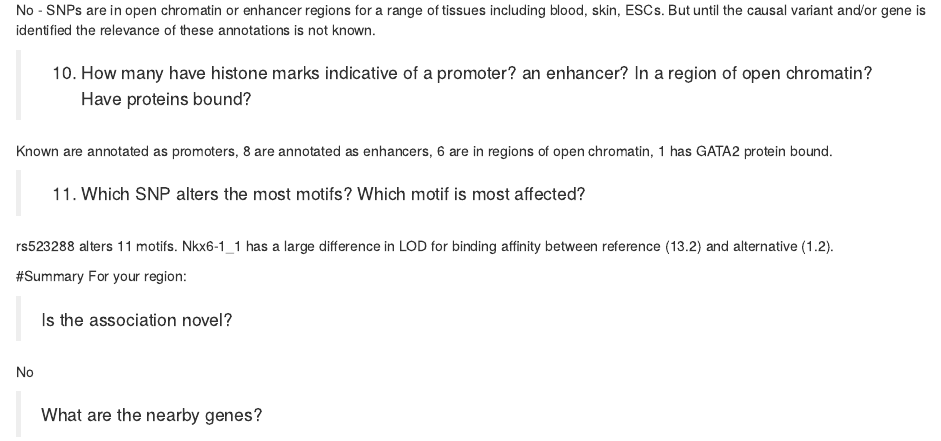
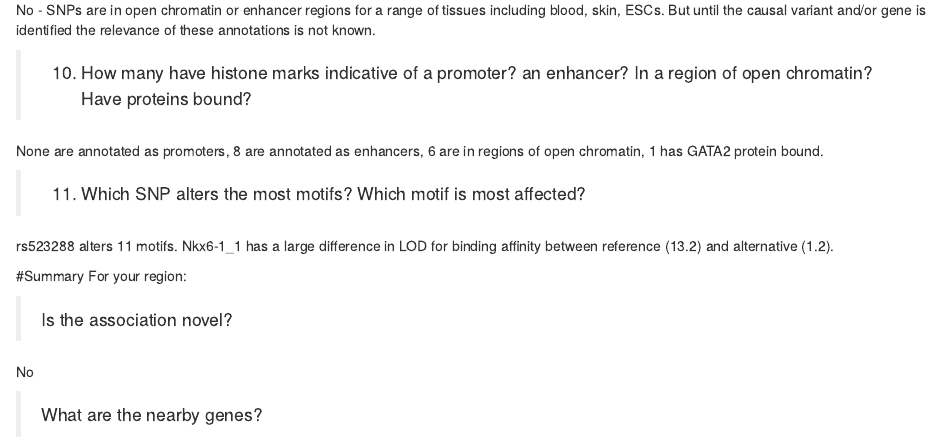
Before and after one commit to epxlp/Genetics_short_course_2016, an R Markdown document (pract4_bioinformatics/answers.rmd): the page in a window 1100 px wide, from 1100 px down. Rendered offline with R 4.5, knitr and Pandoc, with nearby package versions.

Commit message:
Update answers.rmd

```diff
--- a/pract4_bioinformatics/answers.rmd
+++ b/pract4_bioinformatics/answers.rmd
@@ -52,7 +52,7 @@ But until the causal variant and/or gene is identified the relevance of these an
 
 > (10) How many have histone marks indicative of a promoter? an enhancer? In a region of open chromatin? Have proteins bound?
 
-Known are annotated as promoters, 8 are annotated as enhancers, 6 are in regions of open chromatin, 1 has GATA2 protein bound.
+None are annotated as promoters, 8 are annotated as enhancers, 6 are in regions of open chromatin, 1 has GATA2 protein bound.
 
 > (11) Which SNP alters the most motifs? Which motif is most affected?
 
```
